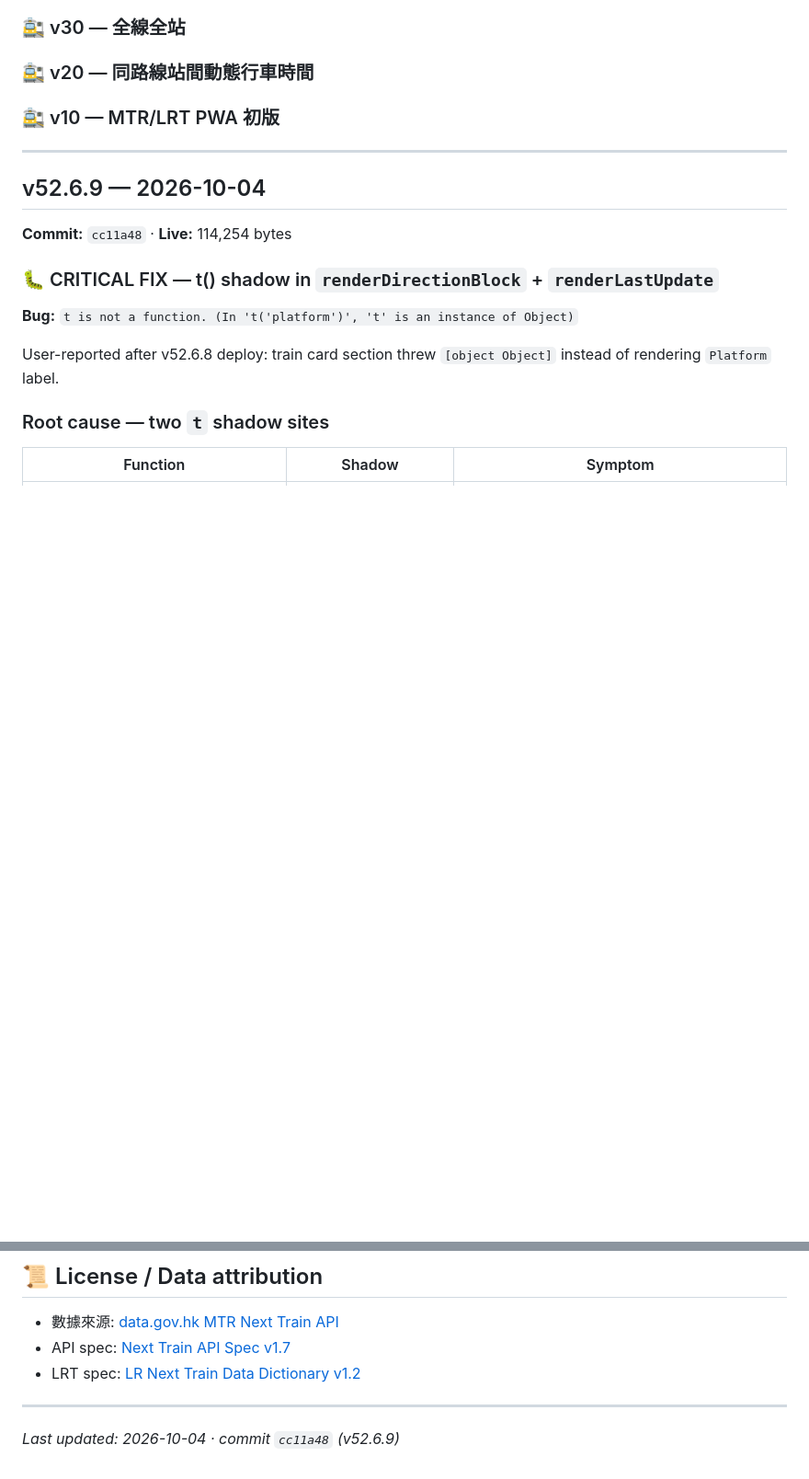
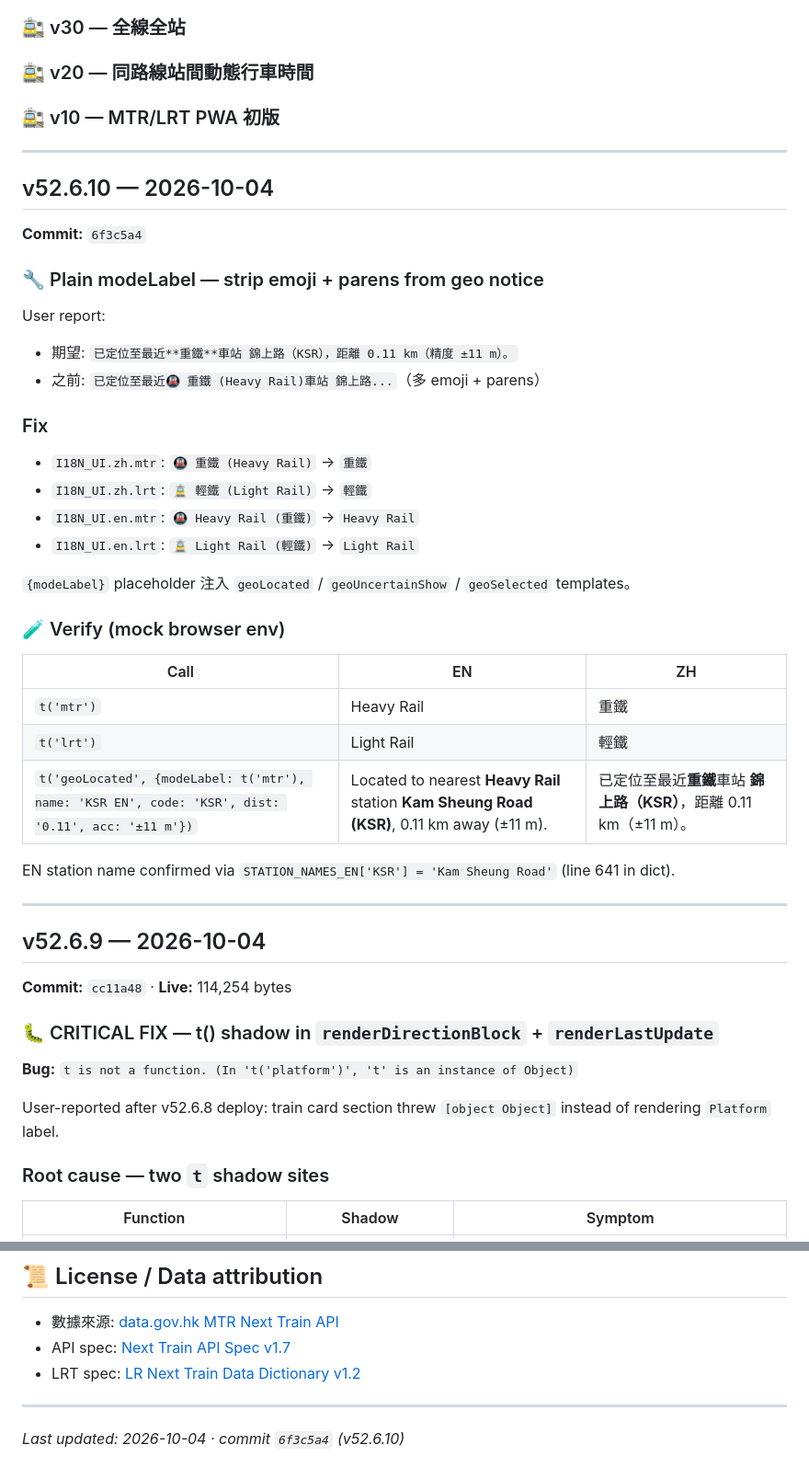
Before and after one commit to iceninye/mtr-app, a Markdown page: CHANGELOG.md, 2 parts joined by grey strips. Shown at 92% size. GitHub-like rendering; blank space fills up the shorter version.

Commit message:
v52.6.10: CHANGELOG entry

```diff
--- a/CHANGELOG.md
+++ b/CHANGELOG.md
@@ -105,6 +105,35 @@
 ### 🚉 v30 — 全線全站
 ### 🚉 v20 — 同路線站間動態行車時間
 ### 🚉 v10 — MTR/LRT PWA 初版
+
+---
+
+## v52.6.10 — 2026-10-04
+**Commit:** `6f3c5a4`
+
+### 🔧 Plain modeLabel — strip emoji + parens from geo notice
+
+User report:
+- 期望: `已定位至最近**重鐵**車站 錦上路（KSR），距離 0.11 km（精度 ±11 m）。`
+- 之前: `已定位至最近🚇 重鐵 (Heavy Rail)車站 錦上路...`（多 emoji + parens）
+
+### Fix
+- `I18N_UI.zh.mtr`: `🚇 重鐵 (Heavy Rail)` → `重鐵`
+- `I18N_UI.zh.lrt`: `🚊 輕鐵 (Light Rail)` → `輕鐵`
+- `I18N_UI.en.mtr`: `🚇 Heavy Rail (重鐵)` → `Heavy Rail`
+- `I18N_UI.en.lrt`: `🚊 Light Rail (輕鐵)` → `Light Rail`
+
+`{modeLabel}` placeholder 注入 `geoLocated` / `geoUncertainShow` / `geoSelected` templates。
+
+### 🧪 Verify (mock browser env)
+
+| Call | EN | ZH |
+|---|---|---|
+| `t('mtr')` | Heavy Rail | 重鐵 |
+| `t('lrt')` | Light Rail | 輕鐵 |
+| `t('geoLocated', {modeLabel: t('mtr'), name: 'KSR EN', code: 'KSR', dist: '0.11', acc: '±11 m'})` | Located to nearest **Heavy Rail** station **Kam Sheung Road (KSR)**, 0.11 km away (±11 m). | 已定位至最近**重鐵**車站 **錦上路（KSR）**，距離 0.11 km（±11 m）。 |
+
+EN station name confirmed via `STATION_NAMES_EN['KSR'] = 'Kam Sheung Road'` (line 641 in dict).
 
 ---
 
@@ -402,4 +431,4 @@ mtr-app **冇後端**, 所有 API calls 喺 client-side 直接 call `https://rt.
 
 ---
 
-*Last updated: 2026-10-04 · commit `cc11a48` (v52.6.9)*
+*Last updated: 2026-10-04 · commit `6f3c5a4` (v52.6.10)*
```
